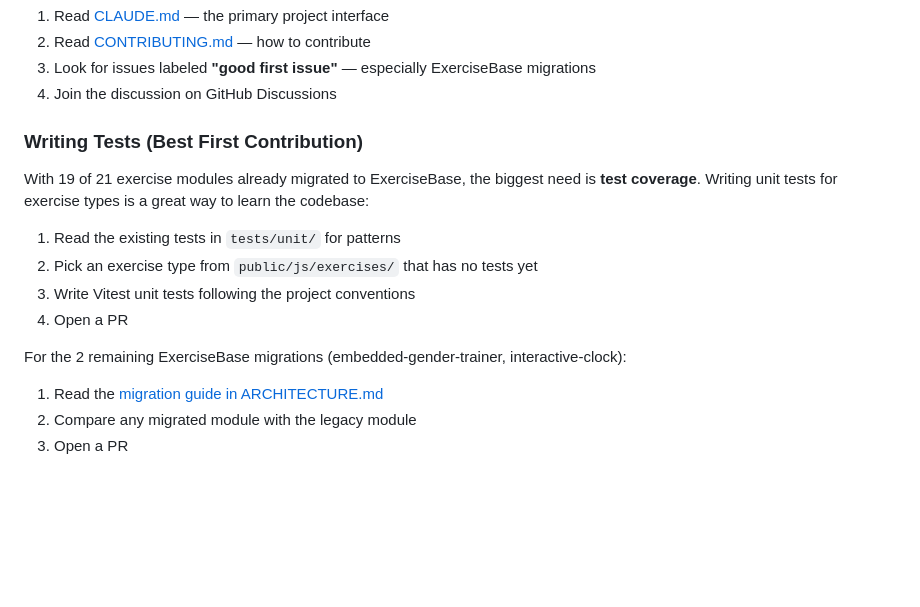
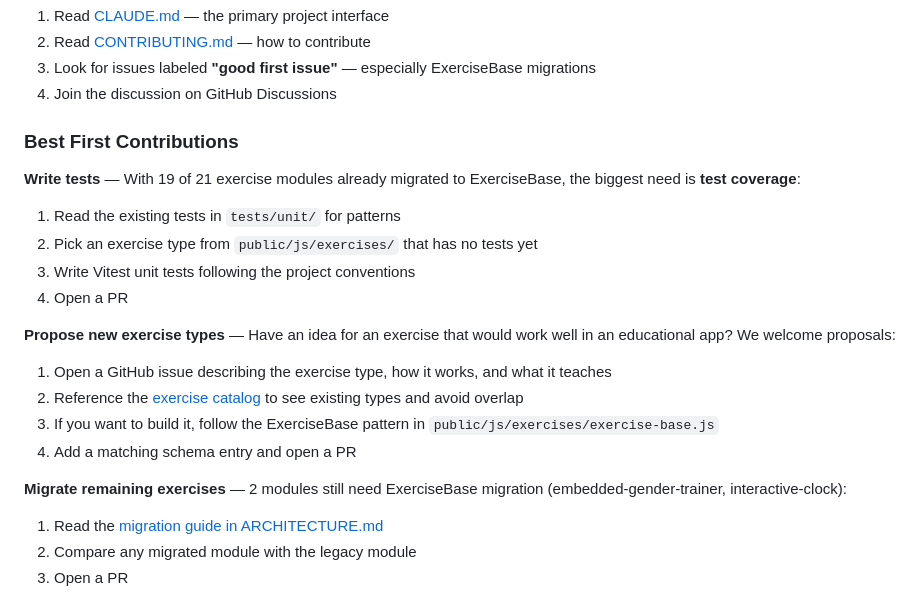
Before and after one commit to Papertek-forlag-AS/edu-framework, a Markdown page: ROADMAP.md, the part around the change. Drawn GitHub-style; blank space fills up the shorter version.

Commit message:
docs: Add 'propose new exercise types' as a first contribution path
🤖 Generated with Papertek — Framework for Education

Co-Authored-By: Claude <noreply@anthropic.com>

https://claude.ai/code/session_01HzM34zkp8HiEDMDqzLticg

```diff
--- a/ROADMAP.md
+++ b/ROADMAP.md
@@ -228,16 +228,23 @@ We're looking for contributors of all kinds during the March–June sprint:
 3. Look for issues labeled **"good first issue"** — especially ExerciseBase migrations
 4. Join the discussion on GitHub Discussions
 
-### Writing Tests (Best First Contribution)
+### Best First Contributions
 
-With 19 of 21 exercise modules already migrated to ExerciseBase, the biggest need is **test coverage**. Writing unit tests for exercise types is a great way to learn the codebase:
+**Write tests** — With 19 of 21 exercise modules already migrated to ExerciseBase, the biggest need is **test coverage**:
 
 1. Read the existing tests in `tests/unit/` for patterns
 2. Pick an exercise type from `public/js/exercises/` that has no tests yet
 3. Write Vitest unit tests following the project conventions
 4. Open a PR
 
-For the 2 remaining ExerciseBase migrations (embedded-gender-trainer, interactive-clock):
+**Propose new exercise types** — Have an idea for an exercise that would work well in an educational app? We welcome proposals:
+
+1. Open a GitHub issue describing the exercise type, how it works, and what it teaches
+2. Reference the [exercise catalog](docs/exercise-catalog.md) to see existing types and avoid overlap
+3. If you want to build it, follow the ExerciseBase pattern in `public/js/exercises/exercise-base.js`
+4. Add a matching schema entry and open a PR
+
+**Migrate remaining exercises** — 2 modules still need ExerciseBase migration (embedded-gender-trainer, interactive-clock):
 
 1. Read the [migration guide in ARCHITECTURE.md](ARCHITECTURE.md#how-to-migrate-a-legacy-exercise)
 2. Compare any migrated module with the legacy module
```
